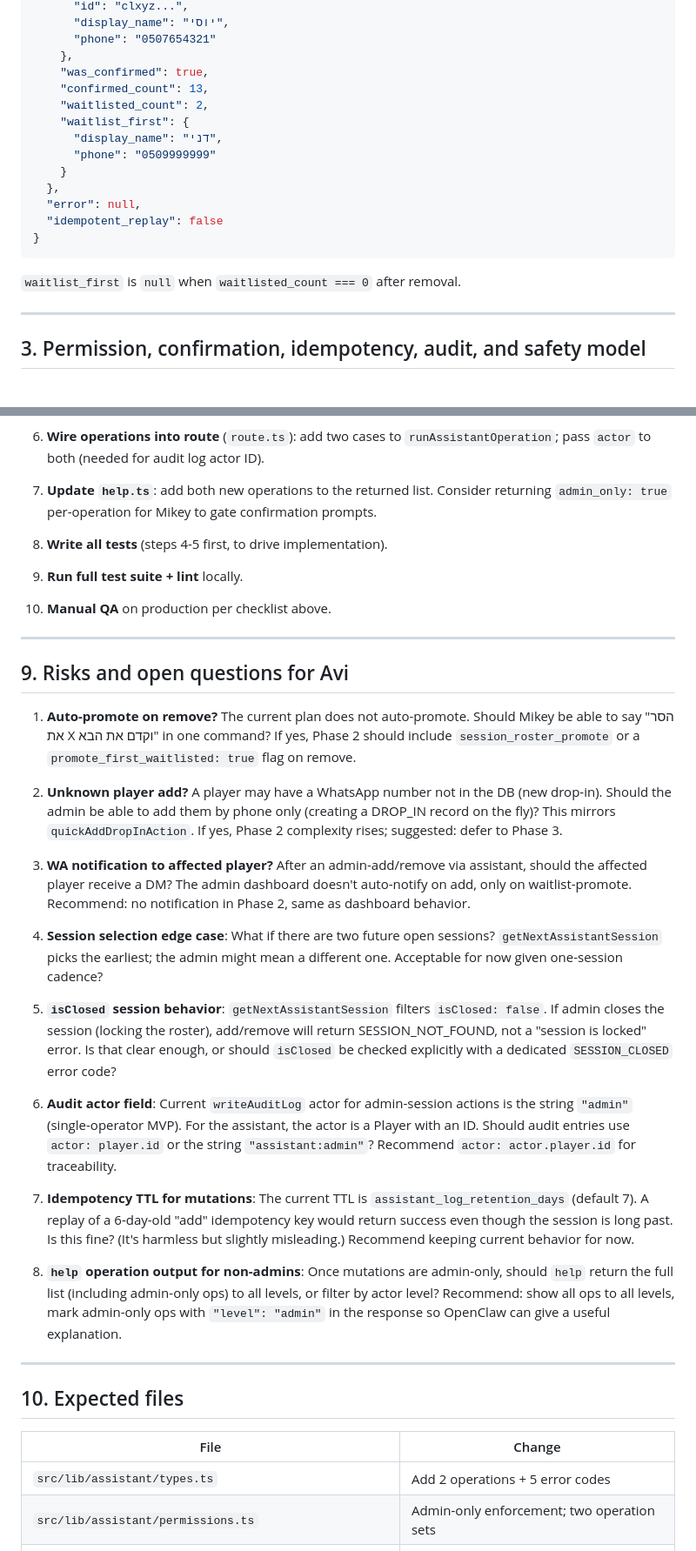
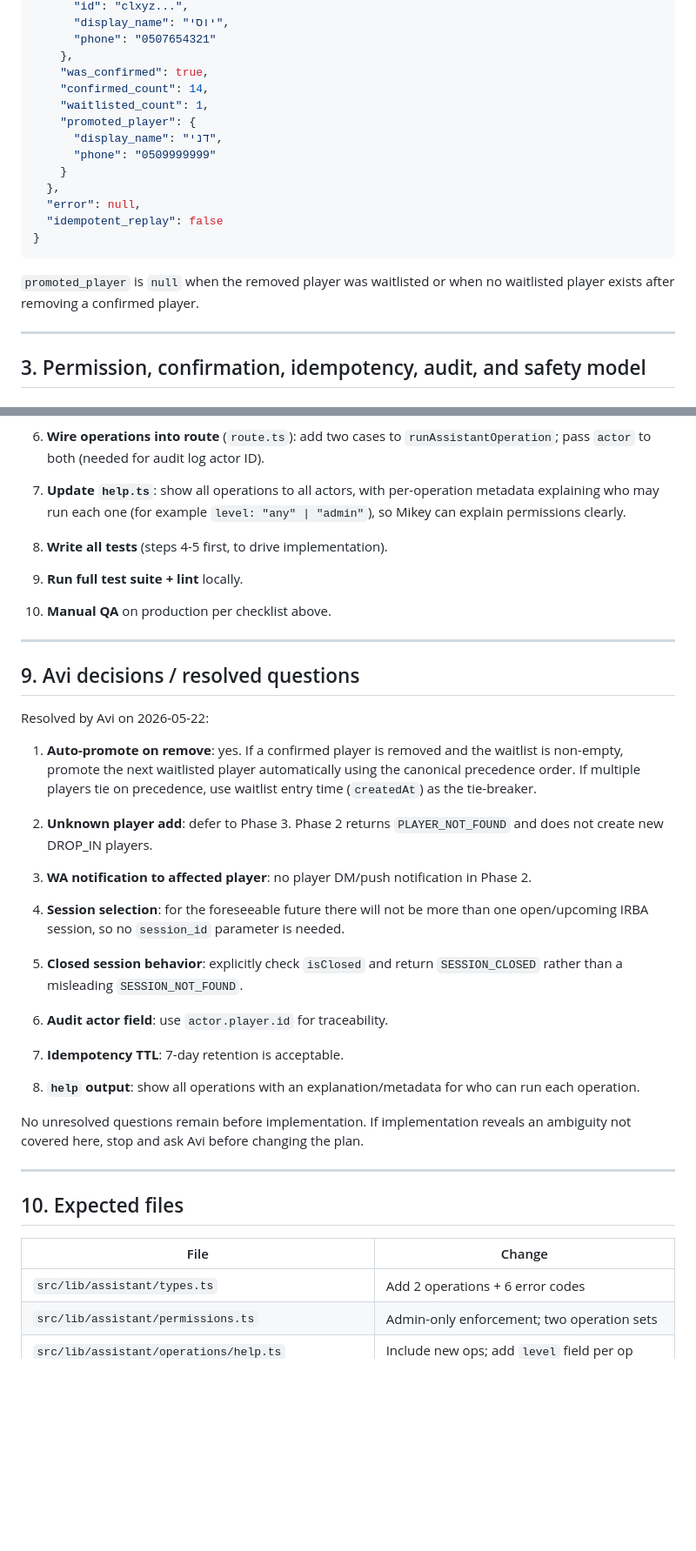
Before and after one commit to avivais/irba, a Markdown page: docs/plans/openclaw-irba-phase-2-admin-mutations.md, 2 parts joined by grey strips. Shown at 87% size. GitHub-like rendering; blank space fills up the shorter version.

````diff
--- a/docs/plans/openclaw-irba-phase-2-admin-mutations.md
+++ b/docs/plans/openclaw-irba-phase-2-admin-mutations.md
@@ -97,9 +97,9 @@ Both operations use the same envelope structure already in production.
       "phone": "0507654321"
     },
     "was_confirmed": true,
-    "confirmed_count": 13,
-    "waitlisted_count": 2,
-    "waitlist_first": {
+    "confirmed_count": 14,
+    "waitlisted_count": 1,
+    "promoted_player": {
       "display_name": "דני",
       "phone": "0509999999"
     }
@@ -109,7 +109,7 @@ Both operations use the same envelope structure already in production.
 }
 ```
 
-`waitlist_first` is `null` when `waitlisted_count === 0` after removal.
+`promoted_player` is `null` when the removed player was waitlisted or when no waitlisted player exists after removing a confirmed player.
 
 ---
 
@@ -290,7 +295,7 @@ New error codes are literals; no runtime test needed — TypeScript compile is t
 
 6. **Wire operations into route** (`route.ts`): add two cases to `runAssistantOperation`; pass `actor` to both (needed for audit log actor ID).
 
-7. **Update `help.ts`**: add both new operations to the returned list. Consider returning `admin_only: true` per-operation for Mikey to gate confirmation prompts.
+7. **Update `help.ts`**: show all operations to all actors, with per-operation metadata explaining who may run each one (for example `level: "any" | "admin"`), so Mikey can explain permissions clearly.
 
 8. **Write all tests** (steps 4-5 first, to drive implementation).
 
@@ -300,23 +305,27 @@ New error codes are literals; no runtime test needed — TypeScript compile is t
 
 ---
 
-## 9. Risks and open questions for Avi
+## 9. Avi decisions / resolved questions
 
-1. **Auto-promote on remove?** The current plan does not auto-promote. Should Mikey be able to say "הסר את X וקדם את הבא" in one command? If yes, Phase 2 should include `session_roster_promote` or a `promote_first_waitlisted: true` flag on remove.
+Resolved by Avi on 2026-05-22:
 
-2. **Unknown player add?** A player may have a WhatsApp number not in the DB (new drop-in). Should the admin be able to add them by phone only (creating a DROP_IN record on the fly)? This mirrors `quickAddDropInAction`. If yes, Phase 2 complexity rises; suggested: defer to Phase 3.
+1. **Auto-promote on remove**: yes. If a confirmed player is removed and the waitlist is non-empty, promote the next waitlisted player automatically using the canonical precedence order. If multiple players tie on precedence, use waitlist entry time (`createdAt`) as the tie-breaker.
 
-3. **WA notification to affected player?** After an admin-add/remove via assistant, should the affected player receive a DM? The admin dashboard doesn't auto-notify on add, only on waitlist-promote. Recommend: no notification in Phase 2, same as dashboard behavior.
+2. **Unknown player add**: defer to Phase 3. Phase 2 returns `PLAYER_NOT_FOUND` and does not create new DROP_IN players.
 
-4. **Session selection edge case**: What if there are two future open sessions? `getNextAssistantSession` picks the earliest; the admin might mean a different one. Acceptable for now given one-session cadence?
+3. **WA notification to affected player**: no player DM/push notification in Phase 2.
 
-5. **`isClosed` session behavior**: `getNextAssistantSession` filters `isClosed: false`. If admin closes the session (locking the roster), add/remove will return SESSION_NOT_FOUND, not a "session is locked" error. Is that clear enough, or should `isClosed` be checked explicitly with a dedicated `SESSION_CLOSED` error code?
+4. **Session selection**: for the foreseeable future there will not be more than one open/upcoming IRBA session, so no `session_id` parameter is needed.
 
-6. **Audit actor field**: Current `writeAuditLog` actor for admin-session actions is the string `"admin"` (single-operator MVP). For the assistant, the actor is a Player with an ID. Should audit entries use `actor: player.id` or the string `"assistant:admin"`? Recommend `actor: actor.player.id` for traceability.
+5. **Closed session behavior**: explicitly check `isClosed` and return `SESSION_CLOSED` rather than a misleading `SESSION_NOT_FOUND`.
 
-7. **Idempotency TTL for mutations**: The current TTL is `assistant_log_retention_days` (default 7). A replay of a 6-day-old "add" idempotency key would return success even though the session is long past. Is this fine? (It's harmless but slightly misleading.) Recommend keeping current behavior for now.
+6. **Audit actor field**: use `actor.player.id` for traceability.
 
-8. **`help` operation output for non-admins**: Once mutations are admin-only, should `help` return the full list (including admin-only ops) to all levels, or filter by actor level? Recommend: show all ops to all levels, mark admin-only ops with `"level": "admin"` in the response so OpenClaw can give a useful explanation.
+7. **Idempotency TTL**: 7-day retention is acceptable.
+
+8. **`help` output**: show all operations with an explanation/metadata for who can run each operation.
+
+No unresolved questions remain before implementation. If implementation reveals an ambiguity not covered here, stop and ask Avi before changing the plan.
 
 ---
 
@@ -324,7 +333,7 @@ New error codes are literals; no runtime test needed — TypeScript compile is t
 
 | File | Change |
 |------|--------|
-| `src/lib/assistant/types.ts` | Add 2 operations + 5 error codes |
+| `src/lib/assistant/types.ts` | Add 2 operations + 6 error codes |
 | `src/lib/assistant/permissions.ts` | Admin-only enforcement; two operation sets |
 | `src/lib/assistant/operations/help.ts` | Include new ops; add `level` field per op |
 | `src/app/api/assistant/v1/route.ts` | Wire new ops; `FORBIDDEN_OPERATION` branch; `statusForCode` entries |
````
Also changed, not shown: other parts of docs/plans/openclaw-irba-phase-2-admin-mutations.md (+26 -21 lines).
